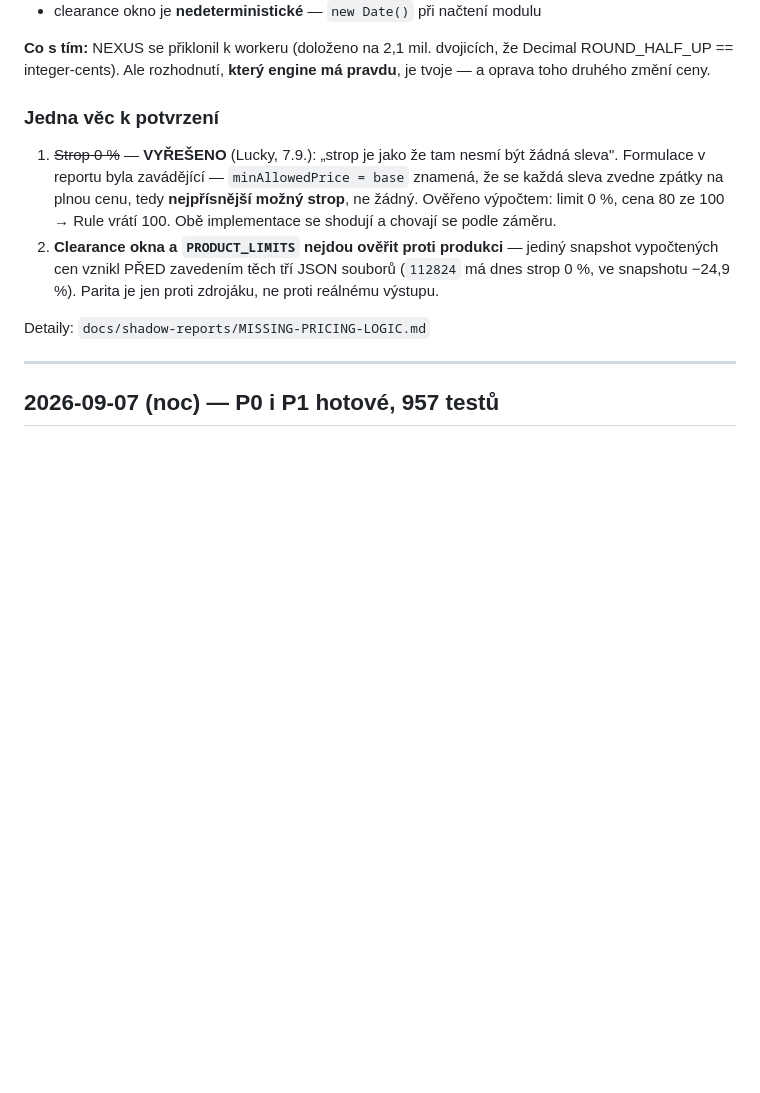
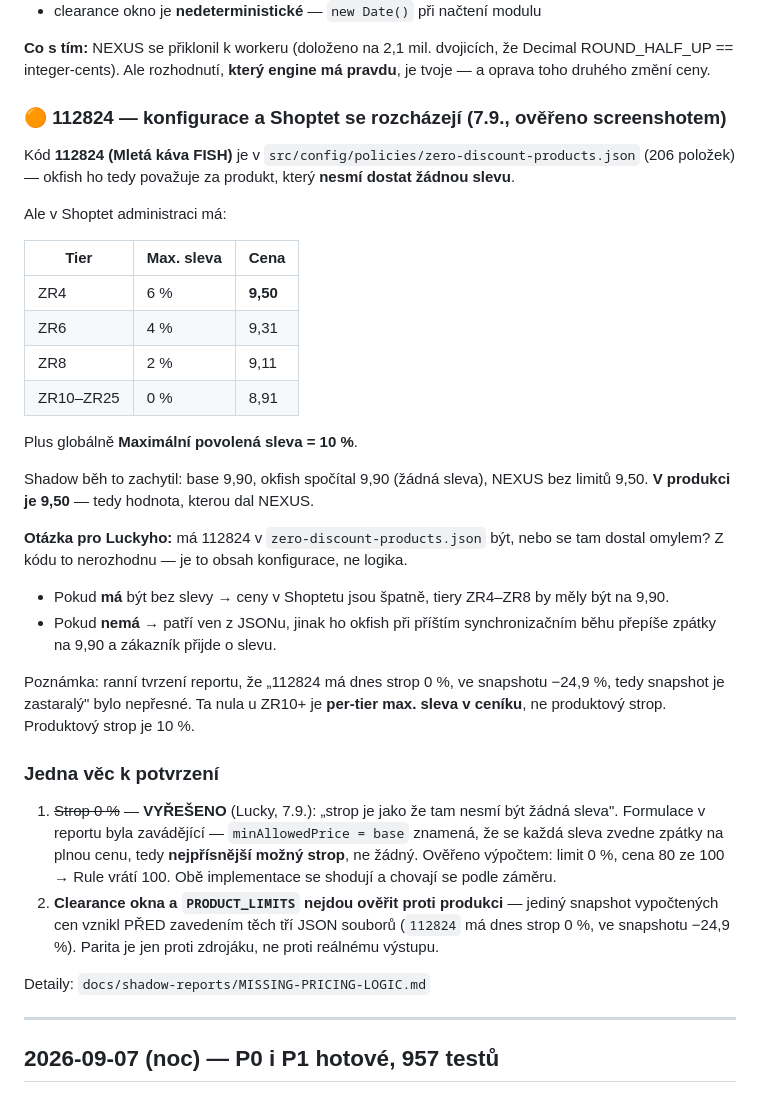
Before and after one commit to L-Code-Dynamics-Dev/nexus, a Markdown page: PROGRESS_LOG.md, the part around the change. GitHub-like rendering; blank space fills up the shorter version.

Commit message:
docs: 112824 -- konfigurace a Shoptet se rozcházejí (ověřeno screenshotem)
Kód 112824 (Mletá káva FISH) je v zero-discount-products.json (206
položek), takže ho okfish považuje za produkt bez slevy. V Shoptetu má
ale ZR4 = 9,50 (sleva 4 %), max. slevu 6 % per tier a globální strop 10 %.

Shadow běh to zachytil: base 9,90, okfish 9,90, NEXUS 9,50. V produkci
je 9,50 -- tedy hodnota od NEXUSu, ne od okfishe. Při příštím sync běhu
by okfish cenu přepsal zpátky na 9,90 a zákazník by o slevu přišel.

Otázka na Luckyho: má tam ten kód být, nebo se tam dostal omylem? Je to
obsah konfigurace, ne logika -- z kódu nerozhodnutelné.

Zároveň opravuji nepřesnost z nočního reportu: tvrzení "112824 má dnes
strop 0 %, ve snapshotu -24,9 %, tedy snapshot je zastaralý" nesedí.
Ta nula u ZR10+ je per-tier max. sleva v ceníku, ne produktový strop.
Produktový strop je 10 %.

Co-Authored-By: Claude Opus 5 (1M context) <noreply@anthropic.com>

```diff
--- a/PROGRESS_LOG.md
+++ b/PROGRESS_LOG.md
@@ -73,6 +73,37 @@ Další rozdíly mezi enginy:
 **Co s tím:** NEXUS se přiklonil k workeru (doloženo na 2,1 mil. dvojicích,
 že Decimal ROUND_HALF_UP == integer-cents). Ale rozhodnutí, **který engine
 má pravdu**, je tvoje — a oprava toho druhého změní ceny.
+
+### 🟠 112824 — konfigurace a Shoptet se rozcházejí (7.9., ověřeno screenshotem)
+
+Kód **112824 (Mletá káva FISH)** je v `src/config/policies/zero-discount-products.json`
+(206 položek) — okfish ho tedy považuje za produkt, který **nesmí dostat žádnou slevu**.
+
+Ale v Shoptet administraci má:
+
+| Tier | Max. sleva | Cena |
+|---|---|---|
+| ZR4 | 6 % | **9,50** |
+| ZR6 | 4 % | 9,31 |
+| ZR8 | 2 % | 9,11 |
+| ZR10–ZR25 | 0 % | 8,91 |
+
+Plus globálně **Maximální povolená sleva = 10 %**.
+
+Shadow běh to zachytil: base 9,90, okfish spočítal 9,90 (žádná sleva),
+NEXUS bez limitů 9,50. **V produkci je 9,50** — tedy hodnota, kterou dal NEXUS.
+
+**Otázka pro Luckyho:** má 112824 v `zero-discount-products.json` být, nebo
+se tam dostal omylem? Z kódu to nerozhodnu — je to obsah konfigurace, ne logika.
+
+- Pokud **má** být bez slevy → ceny v Shoptetu jsou špatně, tiery ZR4–ZR8
+  by měly být na 9,90.
+- Pokud **nemá** → patří ven z JSONu, jinak ho okfish při příštím synchronizačním
+  běhu přepíše zpátky na 9,90 a zákazník přijde o slevu.
+
+Poznámka: ranní tvrzení reportu, že „112824 má dnes strop 0 %, ve snapshotu
+−24,9 %, tedy snapshot je zastaralý" bylo nepřesné. Ta nula u ZR10+ je
+**per-tier max. sleva v ceníku**, ne produktový strop. Produktový strop je 10 %.
 
 ### Jedna věc k potvrzení
 
```
